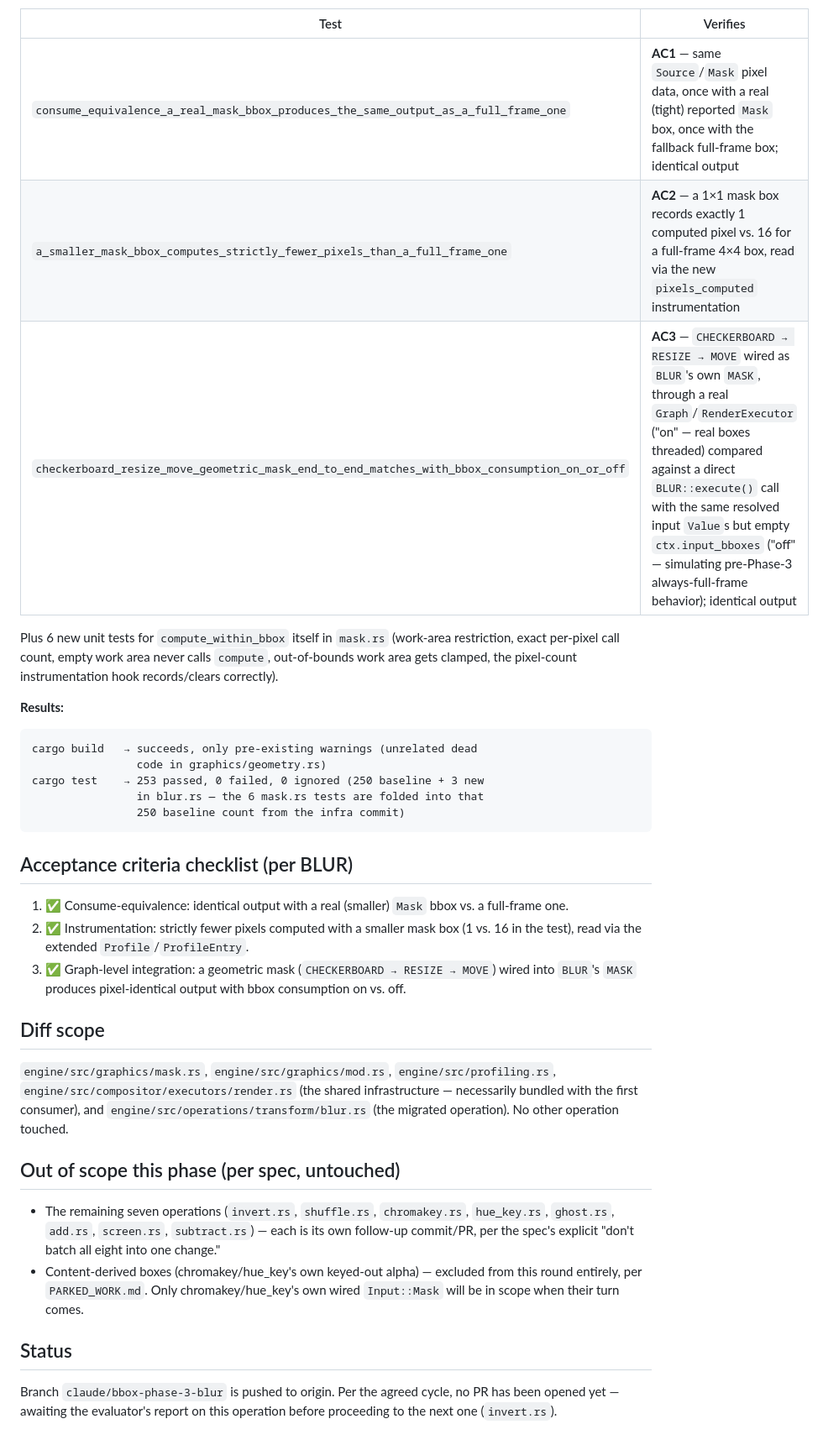
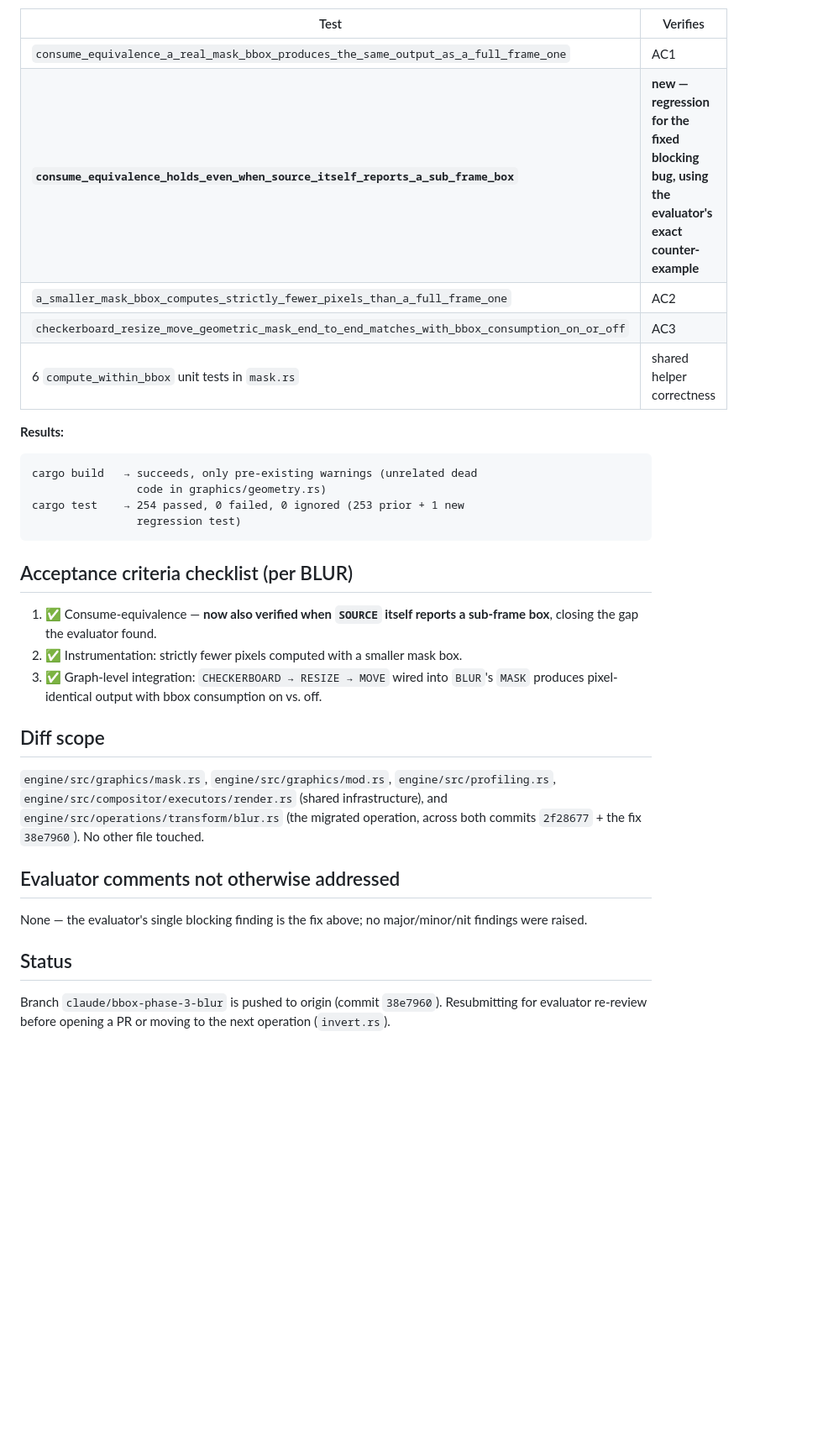
Before and after one commit to biffjezos/dance-tracker, a Markdown page: Phase3_blur_report.md, the part around one of its changes. Shown at 84% size. Drawn GitHub-style; blank space fills up the shorter version.

Commit message:
Update Phase 3 (BLUR) report: document the work_area growth fix

````diff
--- a/Phase3_blur_report.md
+++ b/Phase3_blur_report.md
@@ -78,56 +96,45 @@ New tests, per the spec's per-operation acceptance criteria:
 
 | Test | Verifies |
 |---|---|
-| `consume_equivalence_a_real_mask_bbox_produces_the_same_output_as_a_full_frame_one` | **AC1** — same `Source`/`Mask` pixel data, once with a real (tight) reported `Mask` box, once with the fallback full-frame box; identical output |
-| `a_smaller_mask_bbox_computes_strictly_fewer_pixels_than_a_full_frame_one` | **AC2** — a 1×1 mask box records exactly 1 computed pixel vs. 16 for a full-frame 4×4 box, read via the new `pixels_computed` instrumentation |
-| `checkerboard_resize_move_geometric_mask_end_to_end_matches_with_bbox_consumption_on_or_off` | **AC3** — `CHECKERBOARD → RESIZE → MOVE` wired as `BLUR`'s own `MASK`, through a real `Graph`/`RenderExecutor` ("on" — real boxes threaded) compared against a direct `BLUR::execute()` call with the same resolved input `Value`s but empty `ctx.input_bboxes` ("off" — simulating pre-Phase-3 always-full-frame behavior); identical output |
-
-Plus 6 new unit tests for `compute_within_bbox` itself in `mask.rs`
-(work-area restriction, exact per-pixel call count, empty work area
-never calls `compute`, out-of-bounds work area gets clamped, the
-pixel-count instrumentation hook records/clears correctly).
+| `consume_equivalence_a_real_mask_bbox_produces_the_same_output_as_a_full_frame_one` | AC1 |
+| **`consume_equivalence_holds_even_when_source_itself_reports_a_sub_frame_box`** | **new — regression for the fixed blocking bug, using the evaluator's exact counter-example** |
+| `a_smaller_mask_bbox_computes_strictly_fewer_pixels_than_a_full_frame_one` | AC2 |
+| `checkerboard_resize_move_geometric_mask_end_to_end_matches_with_bbox_consumption_on_or_off` | AC3 |
+| 6 `compute_within_bbox` unit tests in `mask.rs` | shared helper correctness |
 
 **Results:**
 ```
 cargo build   → succeeds, only pre-existing warnings (unrelated dead
                 code in graphics/geometry.rs)
-cargo test    → 253 passed, 0 failed, 0 ignored (250 baseline + 3 new
-                in blur.rs — the 6 mask.rs tests are folded into that
-                250 baseline count from the infra commit)
+cargo test    → 254 passed, 0 failed, 0 ignored (253 prior + 1 new
+                regression test)
 ```
 
 ## Acceptance criteria checklist (per BLUR)
 
-1. ✅ Consume-equivalence: identical output with a real (smaller) `Mask`
-   bbox vs. a full-frame one.
+1. ✅ Consume-equivalence — **now also verified when `SOURCE` itself
+   reports a sub-frame box**, closing the gap the evaluator found.
 2. ✅ Instrumentation: strictly fewer pixels computed with a smaller
-   mask box (1 vs. 16 in the test), read via the extended
-   `Profile`/`ProfileEntry`.
-3. ✅ Graph-level integration: a geometric mask
-   (`CHECKERBOARD → RESIZE → MOVE`) wired into `BLUR`'s `MASK` produces
-   pixel-identical output with bbox consumption on vs. off.
+   mask box.
+3. ✅ Graph-level integration: `CHECKERBOARD → RESIZE → MOVE` wired into
+   `BLUR`'s `MASK` produces pixel-identical output with bbox consumption
+   on vs. off.
 
 ## Diff scope
 
 `engine/src/graphics/mask.rs`, `engine/src/graphics/mod.rs`,
 `engine/src/profiling.rs`, `engine/src/compositor/executors/render.rs`
-(the shared infrastructure — necessarily bundled with the first
-consumer), and `engine/src/operations/transform/blur.rs` (the migrated
-operation). No other operation touched.
+(shared infrastructure), and `engine/src/operations/transform/blur.rs`
+(the migrated operation, across both commits `2f28677` + the fix
+`38e7960`). No other file touched.
 
-## Out of scope this phase (per spec, untouched)
+## Evaluator comments not otherwise addressed
 
-- The remaining seven operations (`invert.rs`, `shuffle.rs`,
-  `chromakey.rs`, `hue_key.rs`, `ghost.rs`, `add.rs`, `screen.rs`,
-  `subtract.rs`) — each is its own follow-up commit/PR, per the spec's
-  explicit "don't batch all eight into one change."
-- Content-derived boxes (chromakey/hue_key's own keyed-out alpha) —
-  excluded from this round entirely, per `PARKED_WORK.md`. Only
-  chromakey/hue_key's own wired `Input::Mask` will be in scope when
-  their turn comes.
+None — the evaluator's single blocking finding is the fix above; no
+major/minor/nit findings were raised.
 
 ## Status
 
-Branch `claude/bbox-phase-3-blur` is pushed to origin. Per the agreed
-cycle, no PR has been opened yet — awaiting the evaluator's report on
-this operation before proceeding to the next one (`invert.rs`).
+Branch `claude/bbox-phase-3-blur` is pushed to origin (commit
+`38e7960`). Resubmitting for evaluator re-review before opening a PR or
+moving to the next operation (`invert.rs`).
````
Also changed, not shown: other parts of Phase3_blur_report.md (+77 -59 lines).
